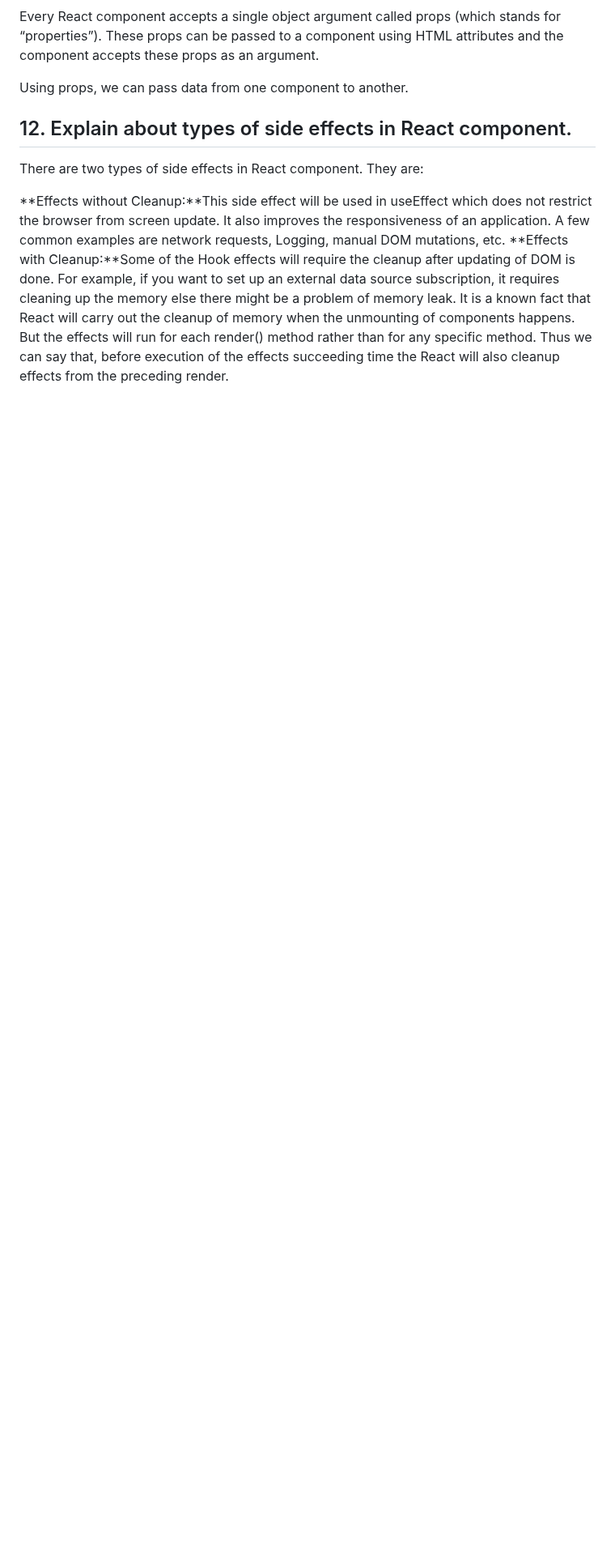
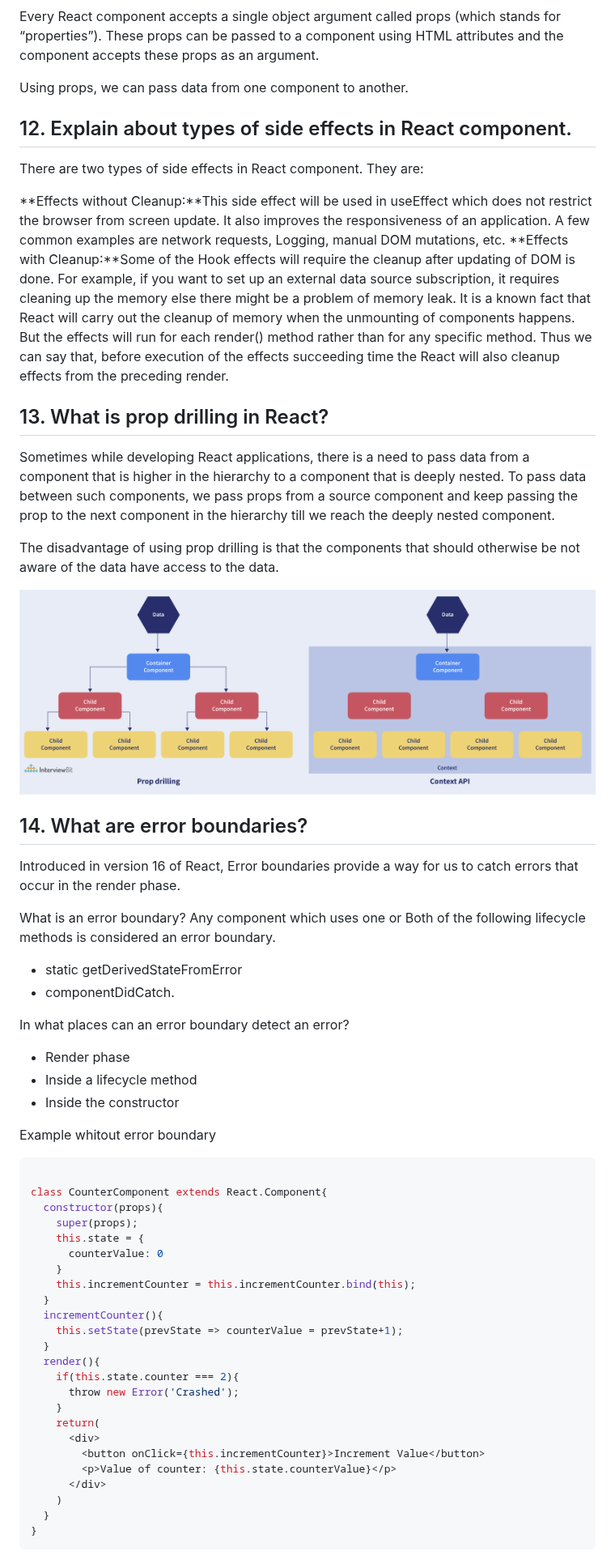
Before and after one commit to CesarCortez/InterviewQuestions, a Markdown page: ReactJs/reactInterview.md, the part around one of its changes. Shown at 81% size. Drawn GitHub-style; pictures changed too: ReactJs/images/PropDrilling.png (added); blank space fills up the shorter version.

Commit message:
Error boundaries

```diff
--- a/ReactJs/reactInterview.md
+++ b/ReactJs/reactInterview.md
@@ -384,3 +384,57 @@ There are two types of side effects in React component. They are:
 
 **Effects without Cleanup:**This side effect will be used in useEffect which does not restrict the browser from screen update. It also improves the responsiveness of an application. A few common examples are network requests, Logging, manual DOM mutations, etc.
 **Effects with Cleanup:**Some of the Hook effects will require the cleanup after updating of DOM is done. For example, if you want to set up an external data source subscription, it requires cleaning up the memory else there might be a problem of memory leak. It is a known fact that React will carry out the cleanup of memory when the unmounting of components happens. But the effects will run for each render() method rather than for any specific method. Thus we can say that, before execution of the effects succeeding time the React will also cleanup effects from the preceding render.
+
+## 13. What is prop drilling in React?<a id="13"></a>
+
+Sometimes while developing React applications, there is a need to pass data from a component that is higher in the hierarchy to a component that is deeply nested. To pass data between such components, we pass props from a source component and keep passing the prop to the next component in the hierarchy till we reach the deeply nested component.
+
+The disadvantage of using prop drilling is that the components that should otherwise be not aware of the data have access to the data.
+
+![Texto alternativo](./images/PropDrilling.png)
+
+## 14. What are error boundaries?<a id="14"></a>
+
+Introduced in version 16 of React, Error boundaries provide a way for us to catch errors that occur in the render phase.
+
+What is an error boundary?
+Any component which uses one or Both of the following lifecycle methods is considered an error boundary.
+
+- static getDerivedStateFromError
+- componentDidCatch.
+
+In what places can an error boundary detect an error?
+
+- Render phase
+- Inside a lifecycle method
+- Inside the constructor
+
+Example whitout error boundary
+
+~~~js
+
+class CounterComponent extends React.Component{
+  constructor(props){
+    super(props);
+    this.state = {
+      counterValue: 0
+    }
+    this.incrementCounter = this.incrementCounter.bind(this);
+  }
+  incrementCounter(){
+    this.setState(prevState => counterValue = prevState+1);
+  }
+  render(){
+    if(this.state.counter === 2){
+      throw new Error('Crashed');
+    }
+    return(
+      <div>
+        <button onClick={this.incrementCounter}>Increment Value</button>
+        <p>Value of counter: {this.state.counterValue}</p>
+      </div>
+    )
+  }
+}
+~~~
+
```
Also changed, not shown: other parts of ReactJs/reactInterview.md (+41 -2 lines).
